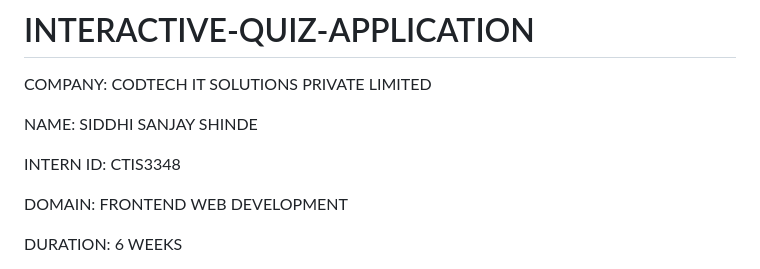
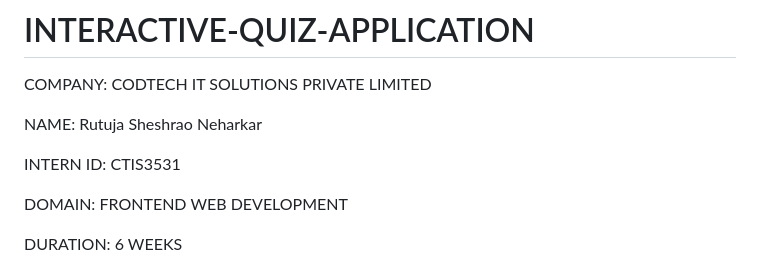
Before and after one commit to RutujaNeharkar249/INTERACTIVE-QUIZ-APPLICATION, a Markdown page: README.md, the part around one of its changes. Rendered like a GitHub page.

```diff
--- a/README.md
+++ b/README.md
@@ -2,9 +2,9 @@
 
 COMPANY: CODTECH IT SOLUTIONS PRIVATE LIMITED
 
-NAME: SIDDHI SANJAY SHINDE
+NAME: Rutuja Sheshrao Neharkar
 
-INTERN ID: CTIS3348
+INTERN ID: CTIS3531
 
 DOMAIN: FRONTEND WEB DEVELOPMENT
 
```
Also changed, not shown: other parts of README.md (+3 -5 lines).
